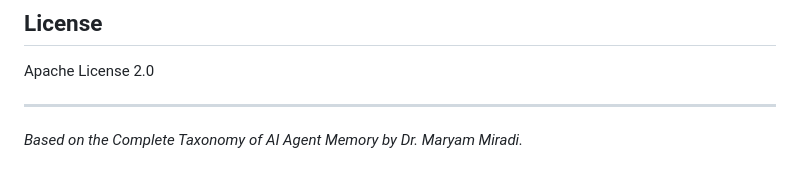
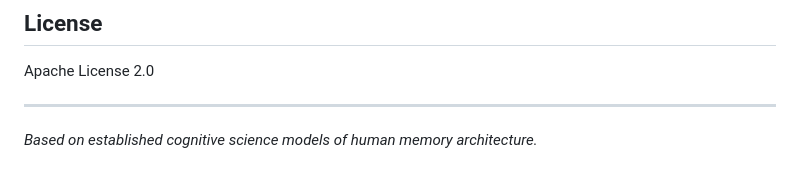
Before and after one commit to ulisesguras/remembrance, a Markdown page: README.md, the part around the change. Rendered like a GitHub page.

```diff
--- a/README.md
+++ b/README.md
@@ -218,4 +218,4 @@ Apache License 2.0
 
 ---
 
-*Based on the Complete Taxonomy of AI Agent Memory by Dr. Maryam Miradi.*
+*Based on established cognitive science models of human memory architecture.*
```
